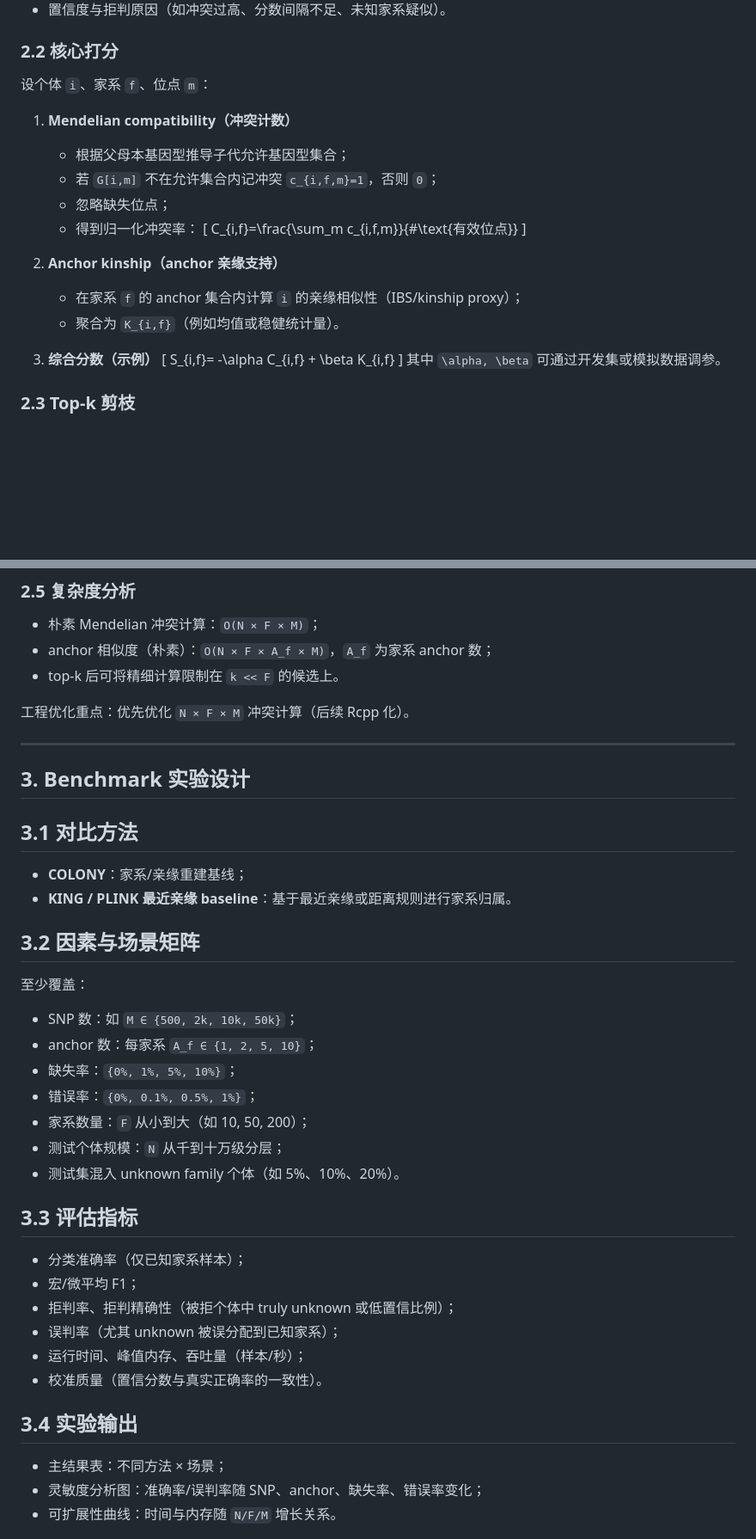
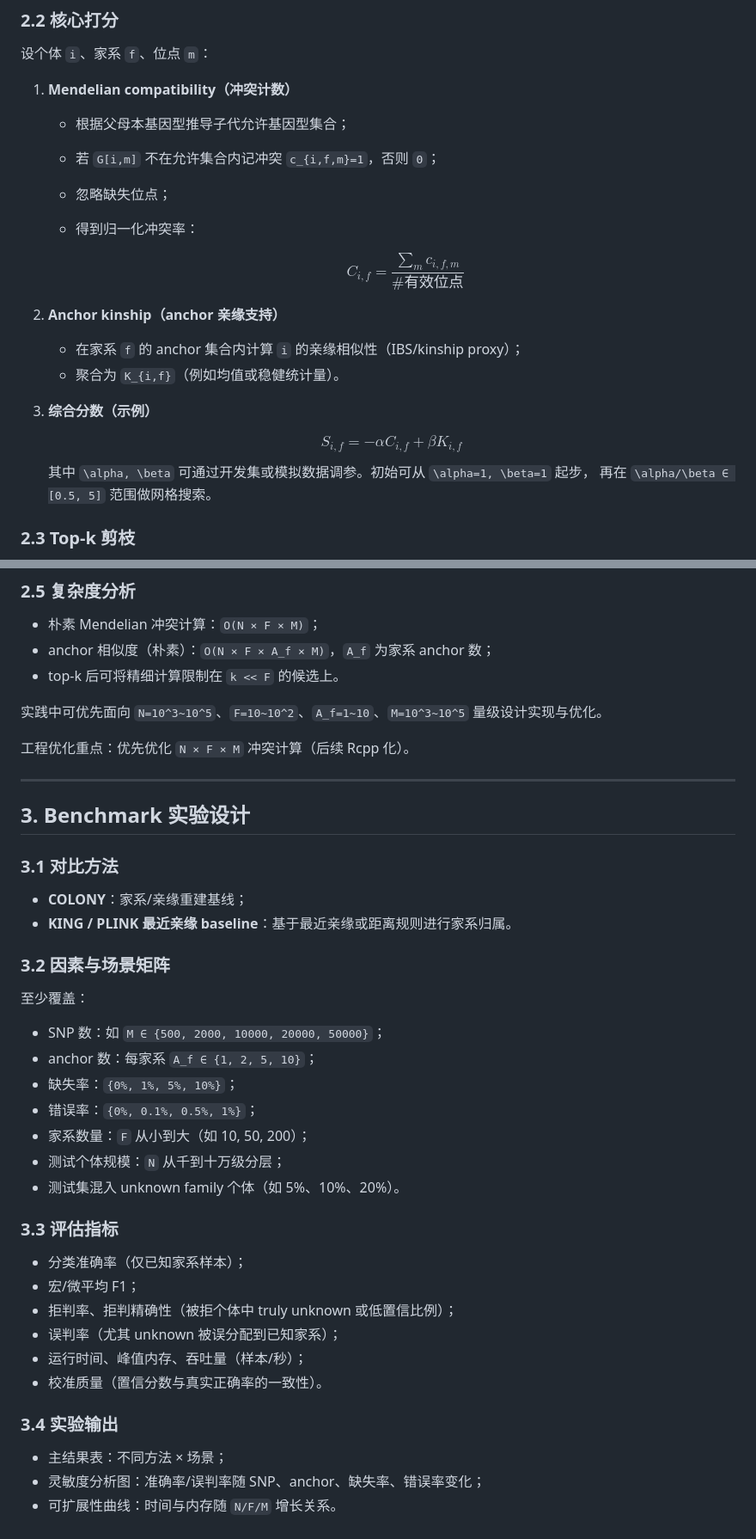
Before and after one commit to luansheng/AAPA, a Markdown page: AAPA-research-plan.md, 2 parts joined by grey strips. Shown at 86% size. GitHub-like rendering; blank space fills up the shorter version.

Commit message:
Refine AAPA plan formatting and benchmark details

```diff
--- a/AAPA-research-plan.md
+++ b/AAPA-research-plan.md
@@ -51,19 +51,22 @@ Mendelian compatibility
    - 若 `G[i,m]` 不在允许集合内记冲突 `c_{i,f,m}=1`，否则 `0`；
    - 忽略缺失位点；
    - 得到归一化冲突率：
-     \[
+
+     $$
      C_{i,f}=\frac{\sum_m c_{i,f,m}}{\#\text{有效位点}}
-     \]
+     $$
 
 2. **Anchor kinship（anchor 亲缘支持）**
    - 在家系 `f` 的 anchor 集合内计算 `i` 的亲缘相似性（IBS/kinship proxy）；
    - 聚合为 `K_{i,f}`（例如均值或稳健统计量）。
 
 3. **综合分数（示例）**
-   \[
+
+   $$
    S_{i,f}= -\alpha C_{i,f} + \beta K_{i,f}
-   \]
-   其中 `\alpha, \beta` 可通过开发集或模拟数据调参。
+   $$
+   其中 `\alpha, \beta` 可通过开发集或模拟数据调参。初始可从 `\alpha=1, \beta=1` 起步，
+   再在 `\alpha/\beta ∈ [0.5, 5]` 范围做网格搜索。
 
 ### 2.3 Top-k 剪枝
 
@@ -86,22 +89,24 @@ Mendelian compatibility
 - anchor 相似度（朴素）：`O(N × F × A_f × M)`，`A_f` 为家系 anchor 数；
 - top-k 后可将精细计算限制在 `k << F` 的候选上。
 
+实践中可优先面向 `N=10^3~10^5`、`F=10~10^2`、`A_f=1~10`、`M=10^3~10^5` 量级设计实现与优化。
+
 工程优化重点：优先优化 `N × F × M` 冲突计算（后续 Rcpp 化）。
 
 ---
 
 ## 3. Benchmark 实验设计
 
-## 3.1 对比方法
+### 3.1 对比方法
 
 - **COLONY**：家系/亲缘重建基线；
 - **KING / PLINK 最近亲缘 baseline**：基于最近亲缘或距离规则进行家系归属。
 
-## 3.2 因素与场景矩阵
+### 3.2 因素与场景矩阵
 
 至少覆盖：
 
-- SNP 数：如 `M ∈ {500, 2k, 10k, 50k}`；
+- SNP 数：如 `M ∈ {500, 2000, 10000, 20000, 50000}`；
 - anchor 数：每家系 `A_f ∈ {1, 2, 5, 10}`；
 - 缺失率：`{0%, 1%, 5%, 10%}`；
 - 错误率：`{0%, 0.1%, 0.5%, 1%}`；
@@ -109,7 +114,7 @@ Mendelian compatibility
 - 测试个体规模：`N` 从千到十万级分层；
 - 测试集混入 unknown family 个体（如 5%、10%、20%）。
 
-## 3.3 评估指标
+### 3.3 评估指标
 
 - 分类准确率（仅已知家系样本）；
 - 宏/微平均 F1；
@@ -118,7 +123,7 @@ Mendelian compatibility
 - 运行时间、峰值内存、吞吐量（样本/秒）；
 - 校准质量（置信分数与真实正确率的一致性）。
 
-## 3.4 实验输出
+### 3.4 实验输出
 
 - 主结果表：不同方法 × 场景；
 - 灵敏度分析图：准确率/误判率随 SNP、anchor、缺失率、错误率变化；
```
